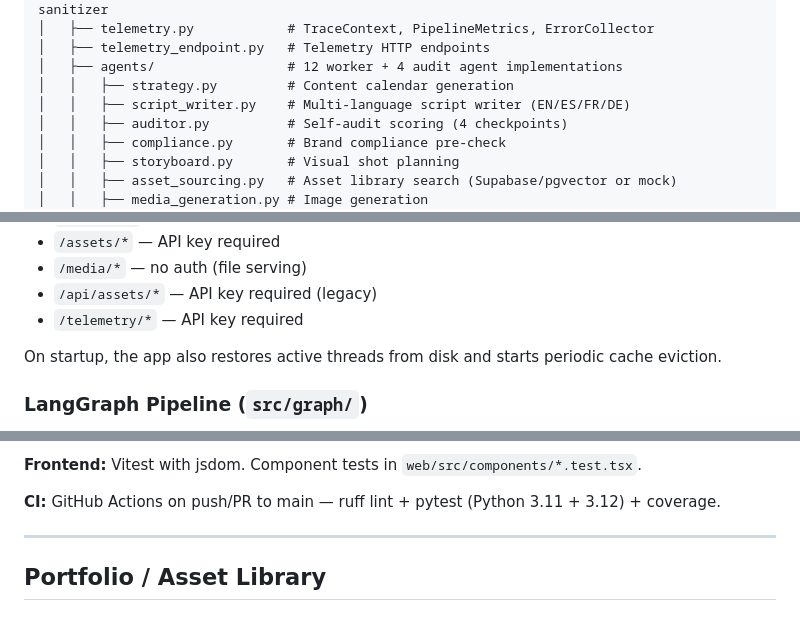
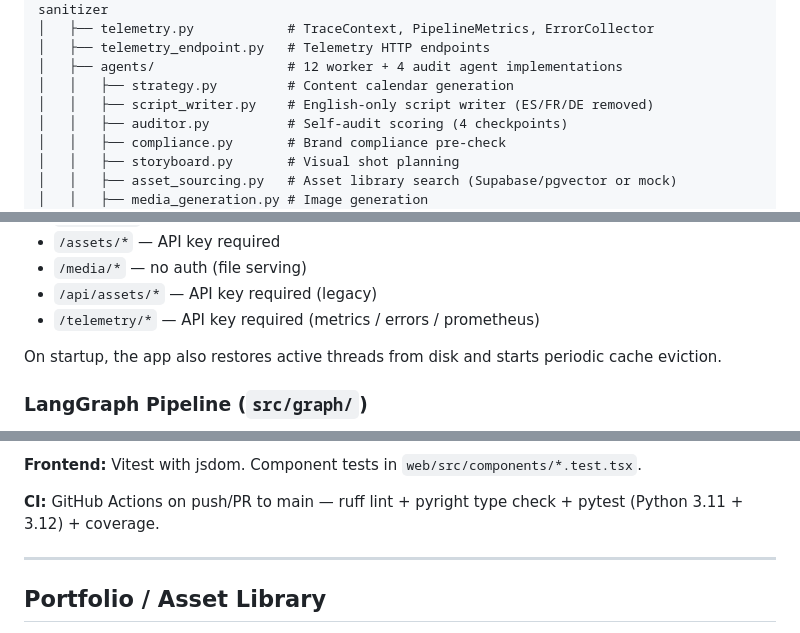
Before and after one commit to zjgulai/Lute_AI_Video, a Markdown page: CLAUDE.md, 3 parts joined by grey strips. Rendered like a GitHub page.

```diff
--- a/CLAUDE.md
+++ b/CLAUDE.md
@@ -96,7 +108,7 @@ AI_vedio/
 │   ├── telemetry_endpoint.py   # Telemetry HTTP endpoints
 │   ├── agents/                 # 12 worker + 4 audit agent implementations
 │   │   ├── strategy.py         # Content calendar generation
-│   │   ├── script_writer.py    # Multi-language script writer (EN/ES/FR/DE)
+│   │   ├── script_writer.py    # English-only script writer (ES/FR/DE removed)
 │   │   ├── auditor.py          # Self-audit scoring (4 checkpoints)
 │   │   ├── compliance.py       # Brand compliance pre-check
 │   │   ├── storyboard.py       # Visual shot planning
@@ -318,7 +330,7 @@ Routers are mounted on startup:
 - `/assets/*` — API key required
 - `/media/*` — no auth (file serving)
 - `/api/assets/*` — API key required (legacy)
-- `/telemetry/*` — API key required
+- `/telemetry/*` — API key required (metrics / errors / prometheus)
 
 On startup, the app also restores active threads from disk and starts periodic cache eviction.
 
@@ -612,7 +624,7 @@ Key test areas:
 
 **Frontend:** Vitest with jsdom. Component tests in `web/src/components/*.test.tsx`.
 
-**CI:** GitHub Actions on push/PR to main — ruff lint + pytest (Python 3.11 + 3.12) + coverage.
+**CI:** GitHub Actions on push/PR to main — ruff lint + pyright type check + pytest (Python 3.11 + 3.12) + coverage.
 
 ---
 
```
Also changed, not shown: other parts of CLAUDE.md (+24 -0 lines).
